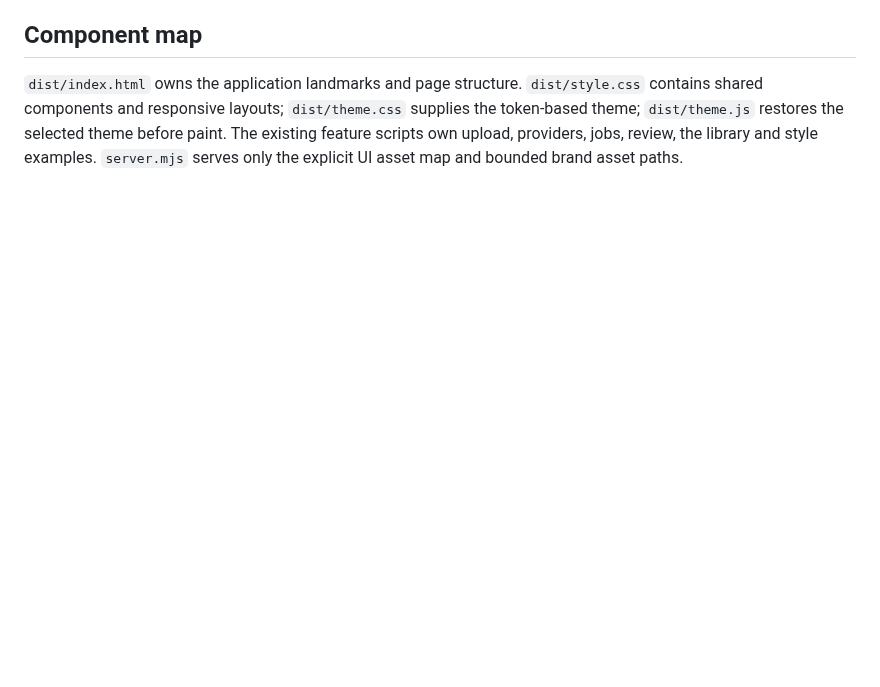
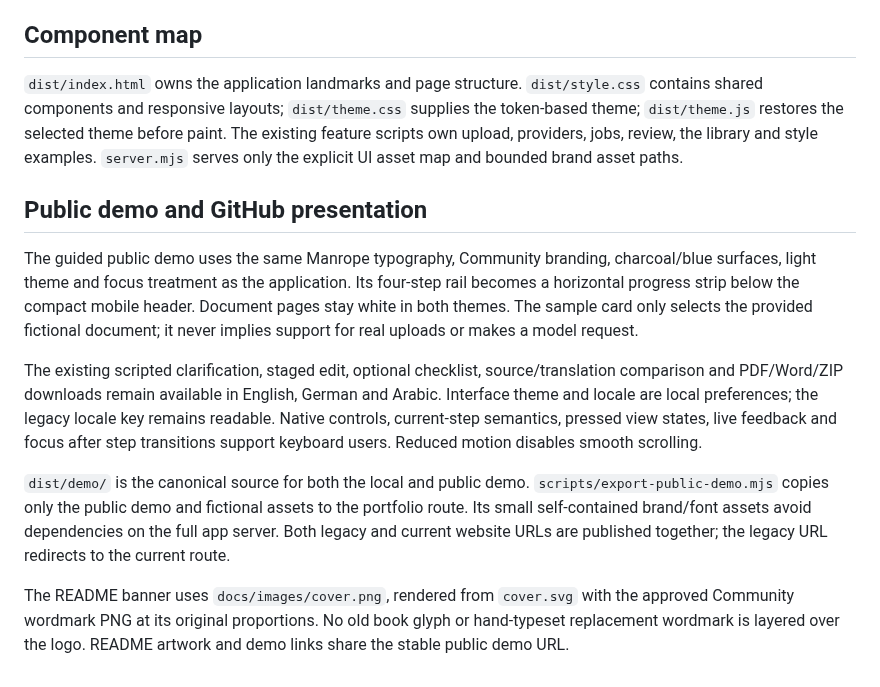
Before and after one commit to gitmaximilian/Foliquo, a Markdown page: docs/FRONTEND-DESIGN.md, the part around the change. GitHub-like rendering; blank space fills up the shorter version.

```diff
--- a/docs/FRONTEND-DESIGN.md
+++ b/docs/FRONTEND-DESIGN.md
@@ -22,3 +22,12 @@ The light and dark themes share the same semantic token names. Theme selection i
 ## Component map
 
 `dist/index.html` owns the application landmarks and page structure. `dist/style.css` contains shared components and responsive layouts; `dist/theme.css` supplies the token-based theme; `dist/theme.js` restores the selected theme before paint. The existing feature scripts own upload, providers, jobs, review, the library and style examples. `server.mjs` serves only the explicit UI asset map and bounded brand asset paths.
+## Public demo and GitHub presentation
+
+The guided public demo uses the same Manrope typography, Community branding, charcoal/blue surfaces, light theme and focus treatment as the application. Its four-step rail becomes a horizontal progress strip below the compact mobile header. Document pages stay white in both themes. The sample card only selects the provided fictional document; it never implies support for real uploads or makes a model request.
+
+The existing scripted clarification, staged edit, optional checklist, source/translation comparison and PDF/Word/ZIP downloads remain available in English, German and Arabic. Interface theme and locale are local preferences; the legacy locale key remains readable. Native controls, current-step semantics, pressed view states, live feedback and focus after step transitions support keyboard users. Reduced motion disables smooth scrolling.
+
+`dist/demo/` is the canonical source for both the local and public demo. `scripts/export-public-demo.mjs` copies only the public demo and fictional assets to the portfolio route. Its small self-contained brand/font assets avoid dependencies on the full app server. Both legacy and current website URLs are published together; the legacy URL redirects to the current route.
+
+The README banner uses `docs/images/cover.png`, rendered from `cover.svg` with the approved Community wordmark PNG at its original proportions. No old book glyph or hand-typeset replacement wordmark is layered over the logo. README artwork and demo links share the stable public demo URL.
```
Also changed, not shown: README.md (+1 -1 lines), dist/demo/assets/foliquo-wordmark-dark.png (added), dist/demo/assets/foliquo-wordmark-light.png (added), docs/images/cover.png (added), 9 other files.
